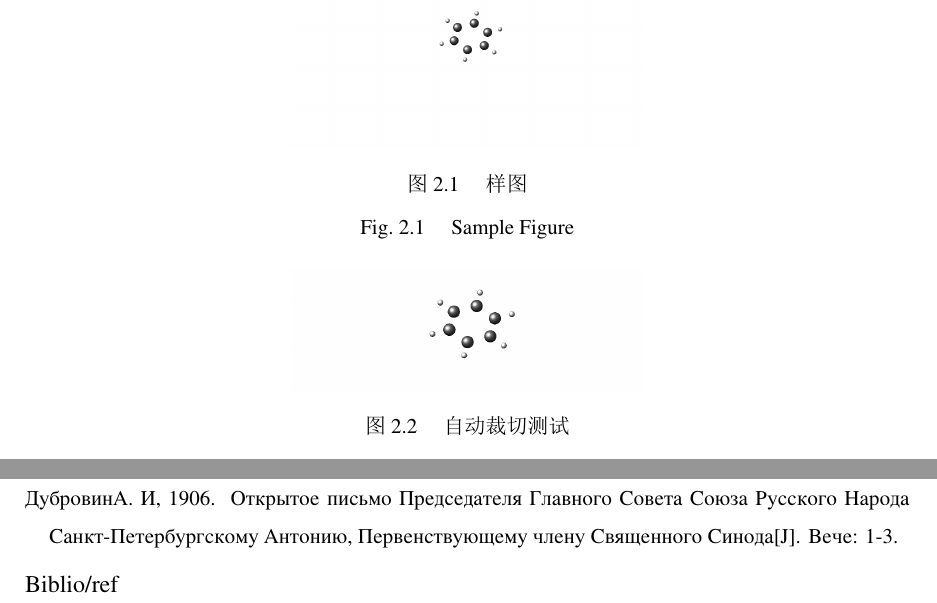
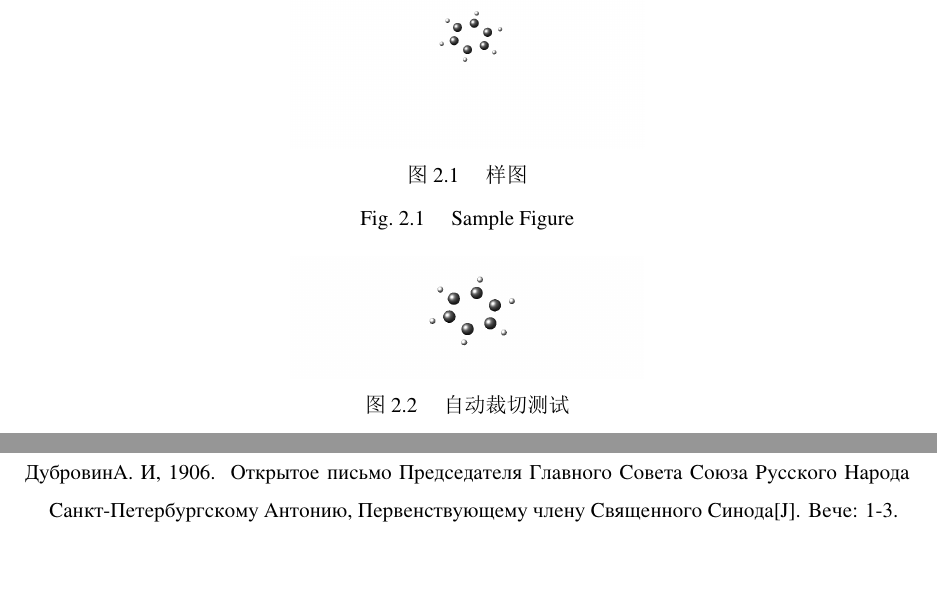
Before and after one commit to Jin-Cheng-Ming/ZHKU_Thesis, a LaTeX thesis (ZHKU_Thesis.tex): two parts of pages 16 and 31 of 35, joined at a grey line, cut so that both start at the same text. The pictures show the PDF file ZHKU_Thesis.pdf that the author committed with the source.

Commit message:
🐛 修复参考文献地址引用错误

```diff
--- a/ZHKU_Thesis.tex
+++ b/ZHKU_Thesis.tex
@@ -63,7 +63,7 @@
     \pagestyle{noheaderstyle}
     %- 参考文献 Bibliography
     %- 可以自定义路径
-    \makeBibliography{Biblio/ref}
+    \makeBibliography[Biblio/ref]
     \cleardoublepage[plain]
   }
 
```
Also changed, not shown: ZHKU_Thesis.pdf.
